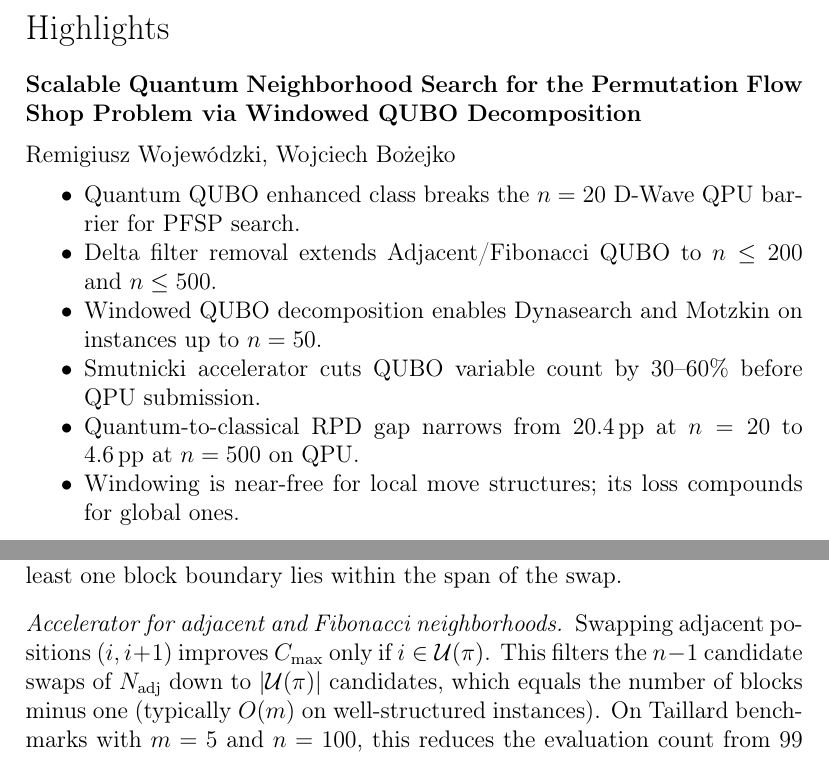
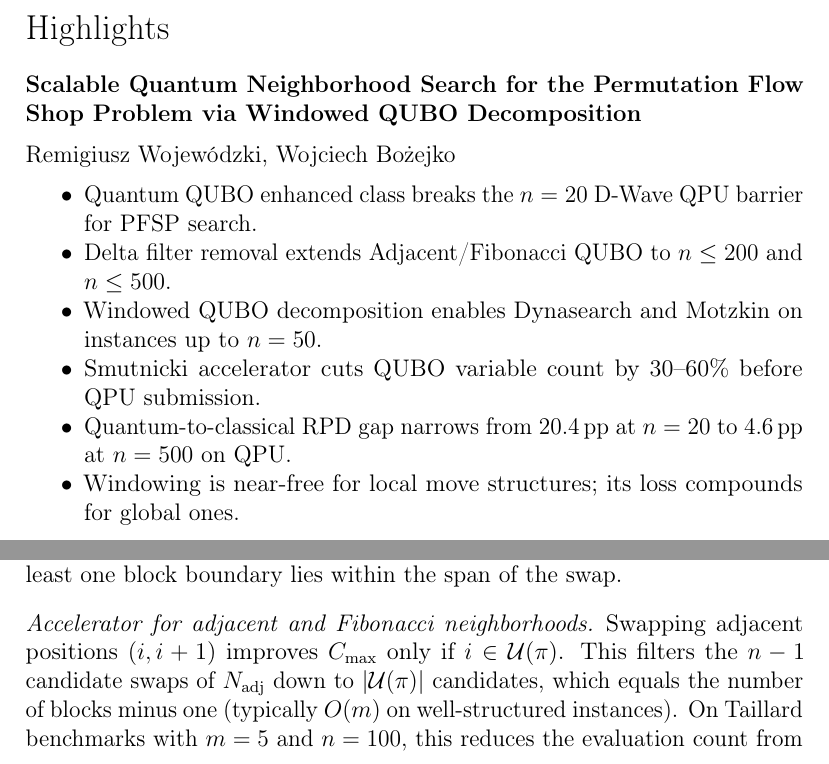
Before and after one commit to RemigiuszWoj/PhD, a LaTeX paper (articles/windowed_qubo/main.tex): two parts of pages 1 and 10 of 28 before the commit and two parts of pages 1 and 10 of 27 after it, joined at a grey line, cut so that both start at the same text. Compiled offline with pdfLaTeX.

Commit message:
Fix Overleaf compile: underscore-safe DOI (detokenize) fixes 4 errors at Kurowski DOI; add microtype + emergencystretch to absorb overfull hboxes across TeX Live versions (EN+PL)
Co-Authored-By: Claude Fable 5 <noreply@anthropic.com>

```diff
--- a/articles/windowed_qubo/main.tex
+++ b/articles/windowed_qubo/main.tex
@@ -11,9 +11,14 @@
 \usepackage{enumitem}
 \usepackage{algorithm}
 \usepackage{algpseudocode}
+\usepackage{microtype}
 \biboptions{authoryear,round}
 \setlist{nosep}
-\providecommand{\doi}[1]{\href{https://doi.org/#1}{\texttt{doi:#1}}}
+% Underscore-safe DOI (detokenize protects `_' in typewriter text).
+\providecommand{\doi}[1]{\href{https://doi.org/#1}{\texttt{doi:\detokenize{#1}}}}
+% Absorb residual overfull boxes from long \texttt{} tokens across TeX
+% Live versions (e.g. Overleaf) without visibly loosening spacing.
+\emergencystretch=3em
 
 \hypersetup{colorlinks=true, linkcolor=blue!60!black,
             citecolor=blue!60!black, urlcolor=blue!60!black}
```
Also changed, not shown: articles/windowed_qubo/wersja_pl.tex (+2 -0 lines).
